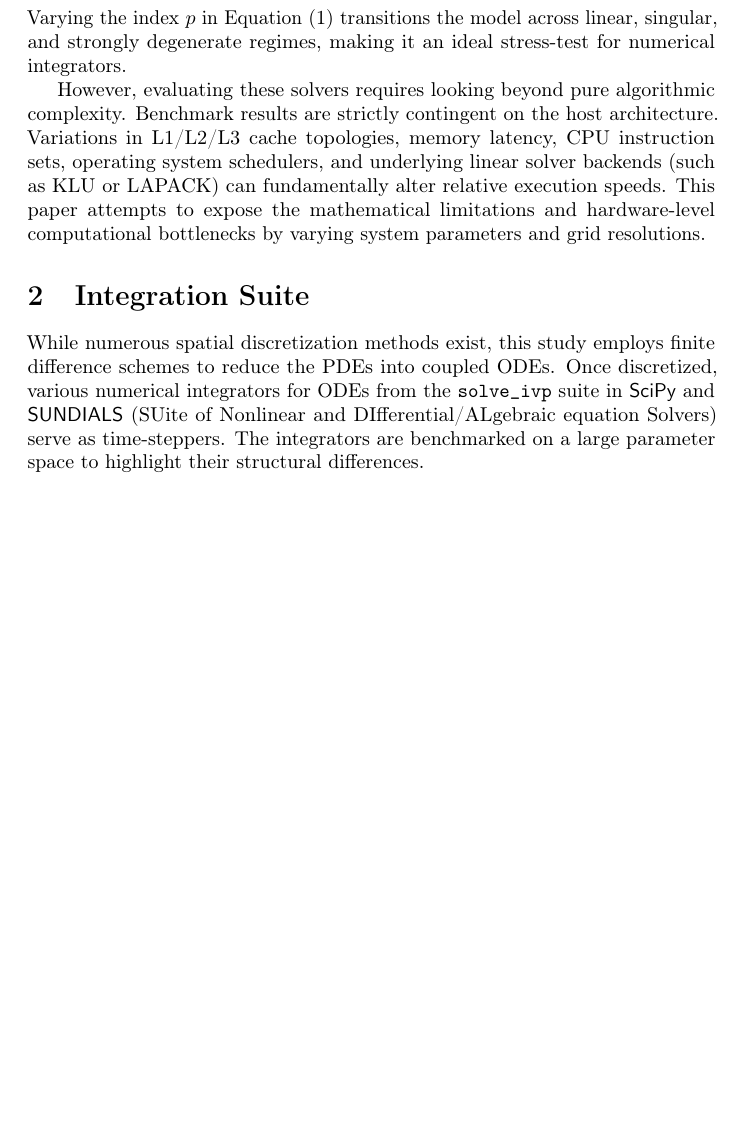
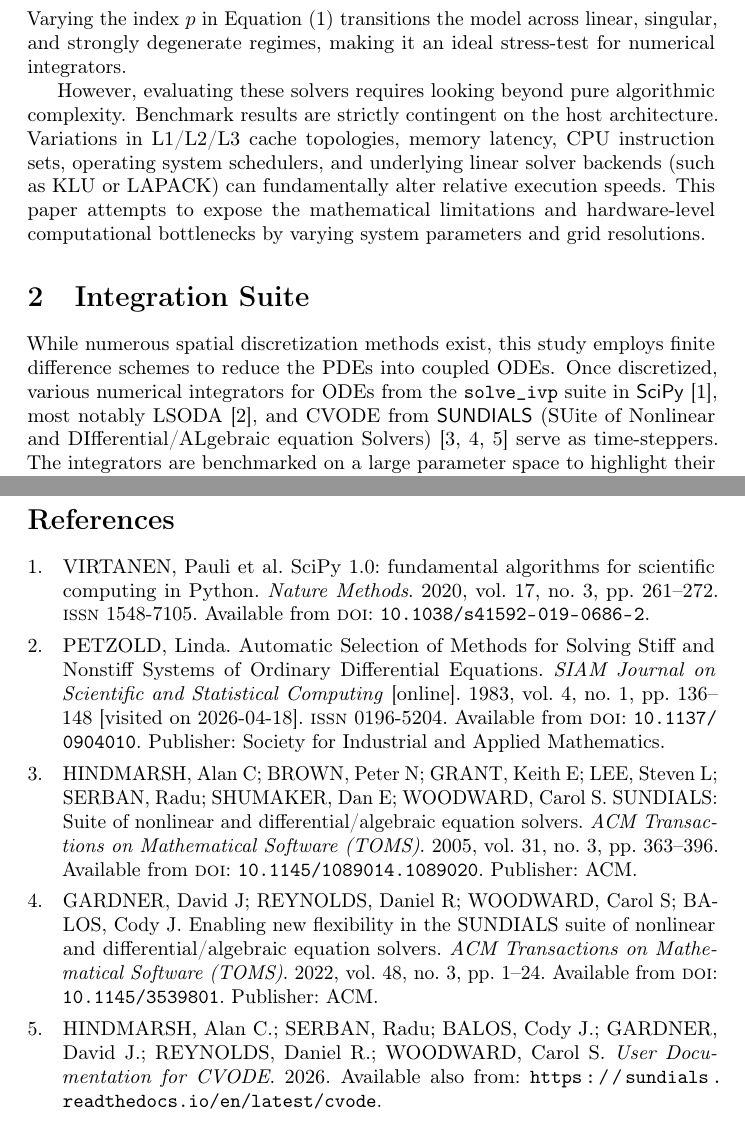
Before and after one commit to kristian-tichota/p-laplacian-bench, a LaTeX paper (docs/main.tex, which reads docs/sections/suite.tex): part of page 5 of 19 before the commit and two parts of pages 5 and 20 of 20 after it, the two joined at a grey line, cut so that both start at the same text, the shorter picture padded with empty space. Compiled offline with pdfLaTeX.

Commit message:
Add appropriate references

```diff
--- a/docs/sections/suite.tex
+++ b/docs/sections/suite.tex
@@ -1,2 +1,2 @@
 \section{Integration Suite}
-While numerous spatial discretization methods exist, this study employs finite difference schemes to reduce the PDEs into coupled ODEs. Once discretized, various numerical integrators for ODEs from the \lib{solve\_ivp} suite in \pkg{SciPy} and \pkg{SUNDIALS} (SUite of Nonlinear and DIfferential/ALgebraic equation Solvers) serve as time-steppers. The integrators are benchmarked on a large parameter space to highlight their structural differences.
+While numerous spatial discretization methods exist, this study employs finite difference schemes to reduce the PDEs into coupled ODEs. Once discretized, various numerical integrators for ODEs from the \lib{solve\_ivp} suite in \pkg{SciPy} \cite{virtanen_scipy_2020}, most notably LSODA \cite{petzold_automatic_1983}, and CVODE from \pkg{SUNDIALS} (SUite of Nonlinear and DIfferential/ALgebraic equation Solvers) \cite{hindmarsh_sundials_2005, gardner_enabling_2022, hindmarsh_user_2026} serve as time-steppers. The integrators are benchmarked on a large parameter space to highlight their structural differences.
```
